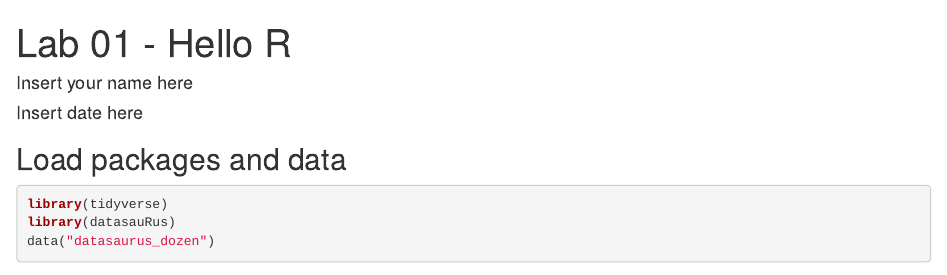
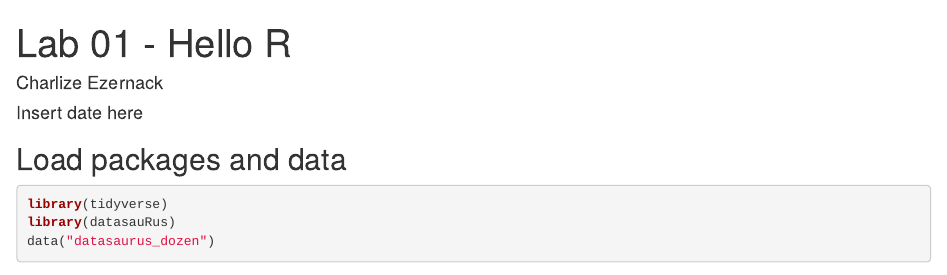
Before and after one commit to Ezercs22/Lab1, an R Markdown document (lab-01-hello-r.Rmd): the page in a window 1100 px wide, from its top. Rendered offline with R 4.5, knitr and Pandoc, with nearby package versions; some code elsewhere in the file could not run offline.

Commit message:
Lab1 initial commit

```diff
--- a/lab-01-hello-r.Rmd
+++ b/lab-01-hello-r.Rmd
@@ -1,6 +1,6 @@
 ---
 title: "Lab 01 - Hello R"
-author: "Insert your name here"
+author: "Charlize Ezernack"
 date: "Insert date here"
 output:
   html_document:
```
Also changed, not shown: lab-01-hello-r.html (added).
